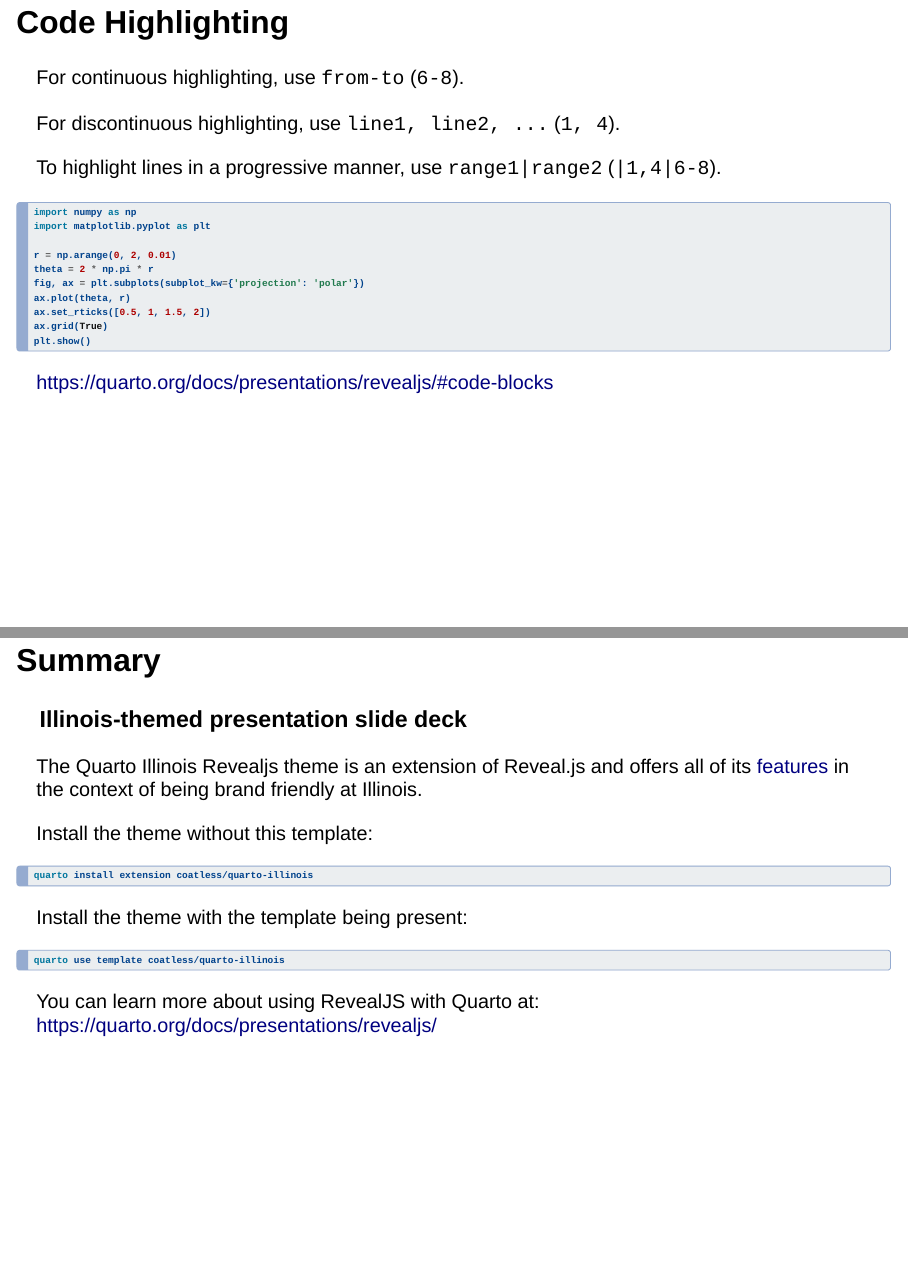
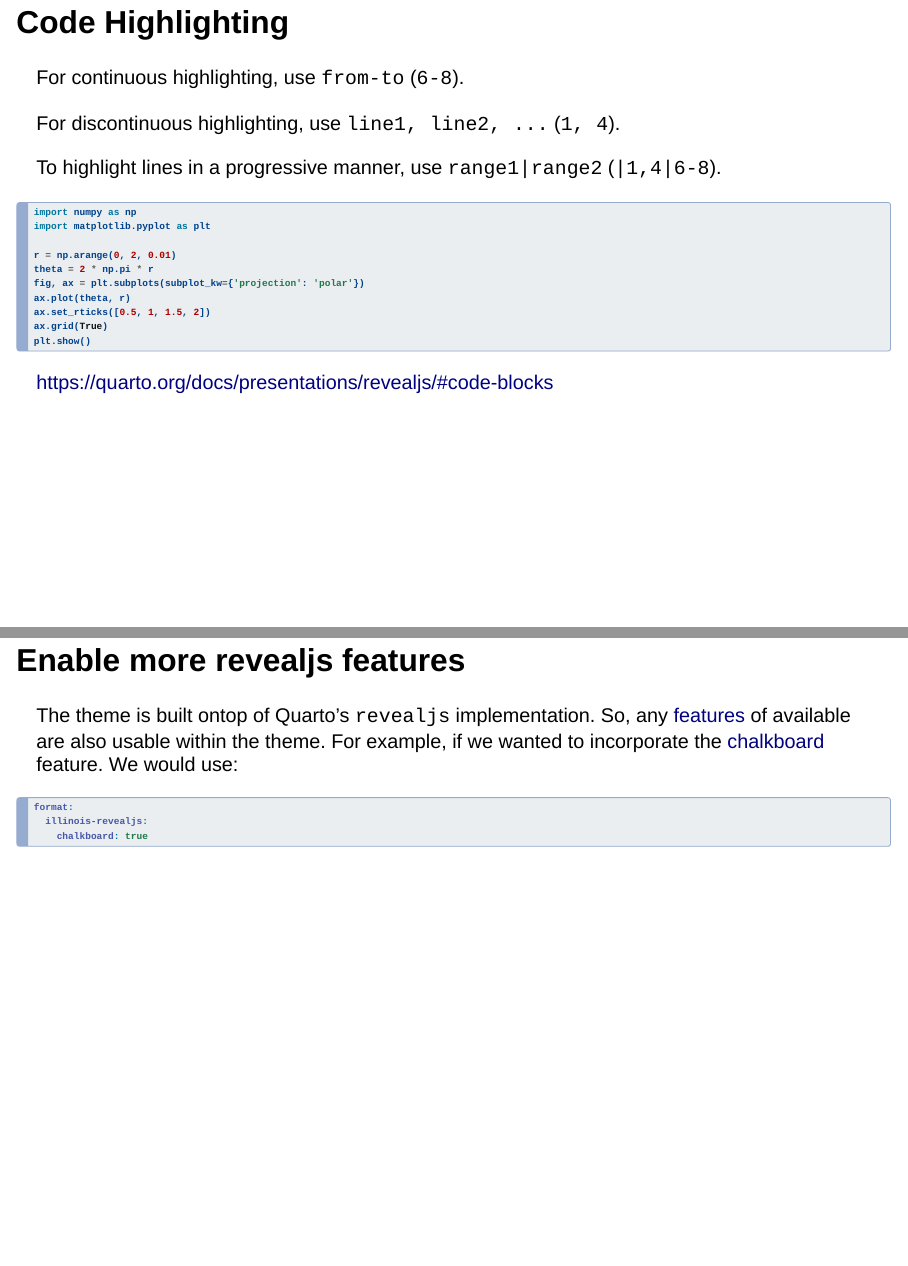
Before and after one commit to coatless-quarto/illinois-revealjs, a Quarto document (template.qmd): pages 6 and 7 of 7 before the commit and pages 6 and 7 of 8 after it, joined at a grey line. Rendered offline with R 4.5, knitr and Pandoc in place of Quarto, with nearby package versions; drawn as Slidy slides in place of the format the file asks for.

Commit message:
Added demos

````diff
--- a/template.qmd
+++ b/template.qmd
@@ -77,6 +76,16 @@ plt.show()
 
 <https://quarto.org/docs/presentations/revealjs/#code-blocks>
 
+## Enable more revealjs features
+
+The theme is built ontop of Quarto's `revealjs` implementation. So, any [features](https://quarto.org/docs/presentations/revealjs/) of available are also usable within the theme. For example, if we wanted to incorporate the [chalkboard](https://quarto.org/docs/presentations/revealjs/presenting.html#chalkboard) feature. We would use:
+
+```yaml
+format:
+  illinois-revealjs:
+    chalkboard: true
+```
+
 ## Summary {#sec-summary}
 
 ### Illinois-themed presentation slide deck
````
Also changed, not shown: README.md, title-slide-quarto-illinois.png (added), template.qmd (1 more changed lines).
